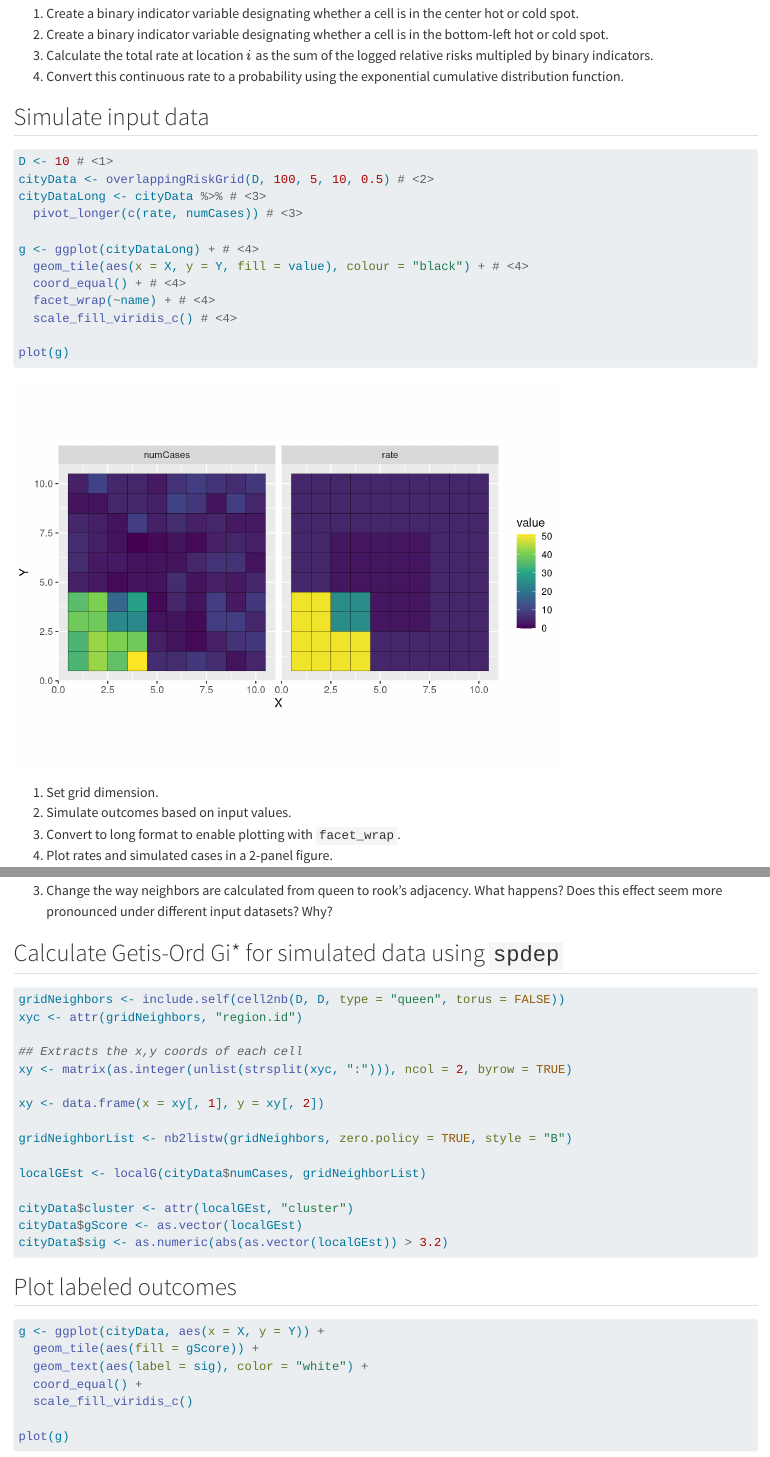
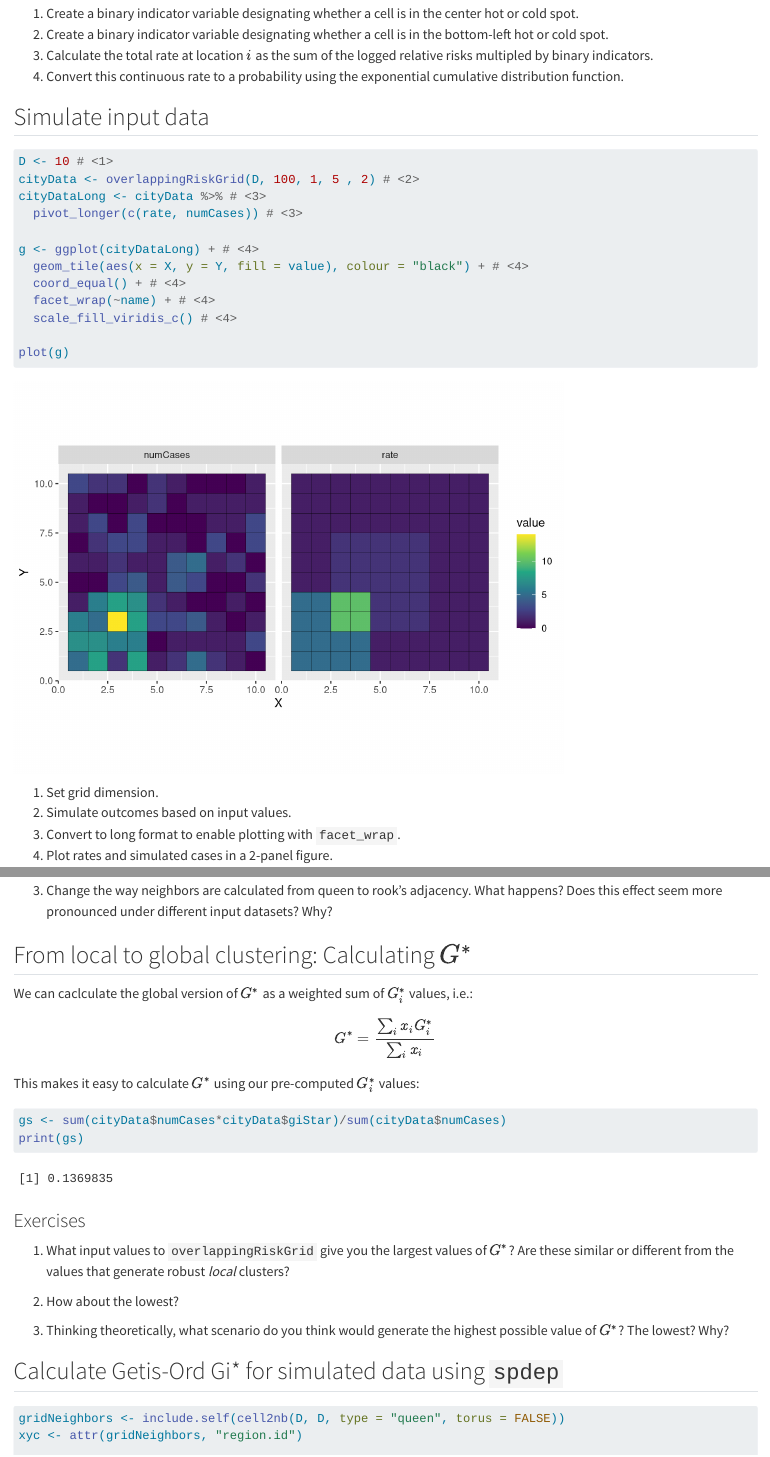
Before and after one commit to jzelner/relational-contextual-epid, a Quarto document (getis-ord.qmd): the page in a window 1100 px wide, from 1560 px down, and a second part further down, joined at a grey line. Rendered offline with R 4.5, knitr and Pandoc in place of Quarto, with nearby package versions; code that draws random numbers runs with fixed seeds of ours; long lines of code are wrapped.

Commit message:
added local G to getis-ord exercise

````diff
--- a/getis-ord.qmd
+++ b/getis-ord.qmd
@@ -2,6 +2,7 @@
 code-annotations: hover
 execute:
   warning: false
+  cache: false
 
 format:
   html:
@@ -92,7 +93,7 @@ overlappingRiskGrid <- function(D, N, alpha = 1, bl_rr = 2.0, center_rr = 2.0) {
 
 ```{r}
 D <- 10 # <1>
-cityData <- overlappingRiskGrid(D, 100, 5, 10, 0.5) # <2>
+cityData <- overlappingRiskGrid(D, 100, 1, 5 , 2) # <2>
 cityDataLong <- cityData %>% # <3>
   pivot_longer(c(rate, numCases)) # <3>
 
@@ -178,6 +179,29 @@ plot(g)
 
 3. Change the way neighbors are calculated from queen to rook's adjacency. What happens? Does this effect seem more pronounced under different input datasets? Why?
 
+## From local to global clustering: Calculating $G^*$
+
+We can caclculate the global version of $G^*$ as a weighted sum of $G_i^*$ values, i.e.:
+
+$$
+G^* = \frac{\sum_{i} x_i G_i^*}{\sum_i x_i}
+$$
+
+This makes it easy to calculate $G^*$ using our pre-computed $G_i^*$ values:
+
+```{r}
+gs <- sum(cityData$numCases*cityData$giStar)/sum(cityData$numCases)
+print(gs)
+```
+
+### Exercises
+
+1. What input values to `overlappingRiskGrid` give you the largest values of $G^*$? Are these similar or different from the values that generate robust *local* clusters?
+
+2. How about the lowest?
+
+3. Thinking theoretically, what scenario do you think would generate the highest possible value of $G^*$? The lowest? Why?
+
 ## Calculate Getis-Ord Gi* for simulated data using `spdep`
 
 ```{r}
````
